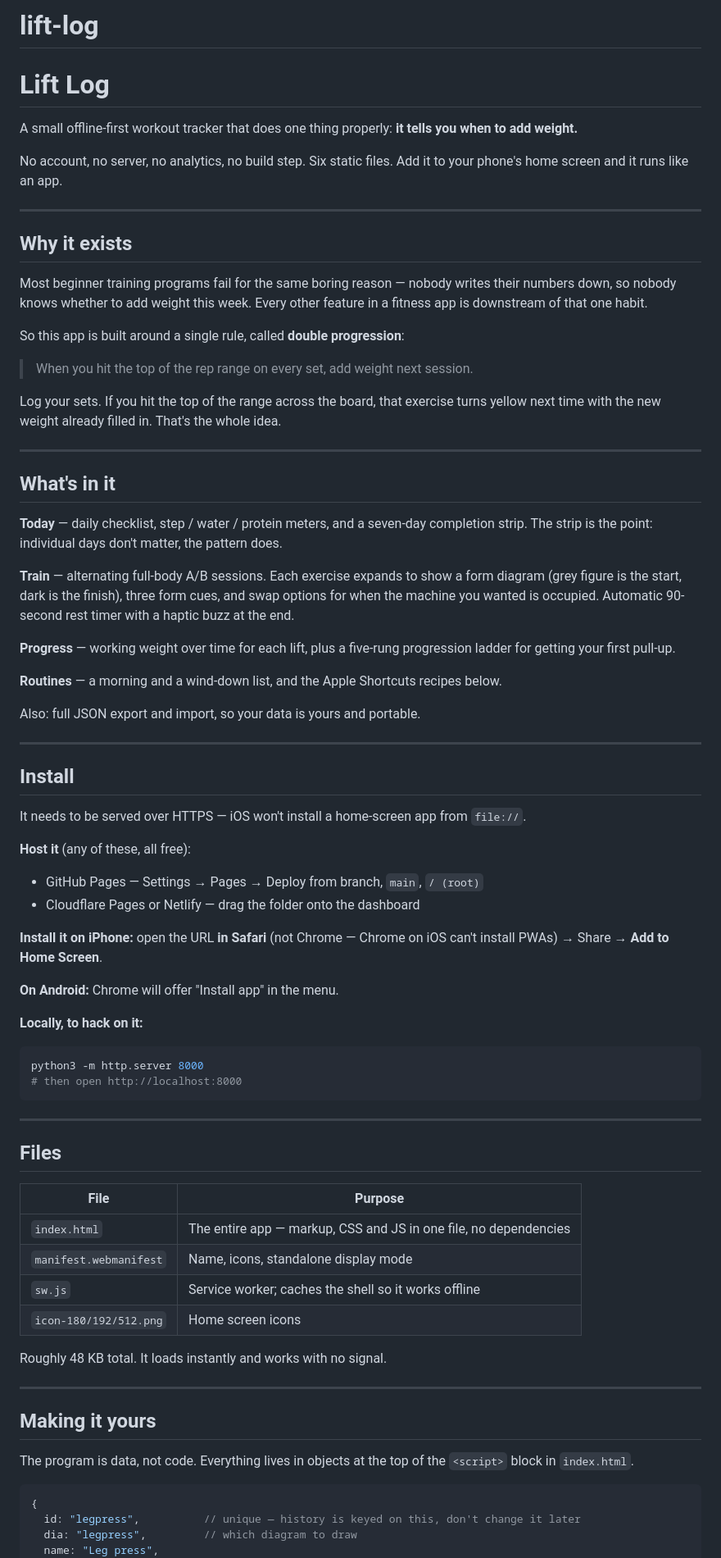
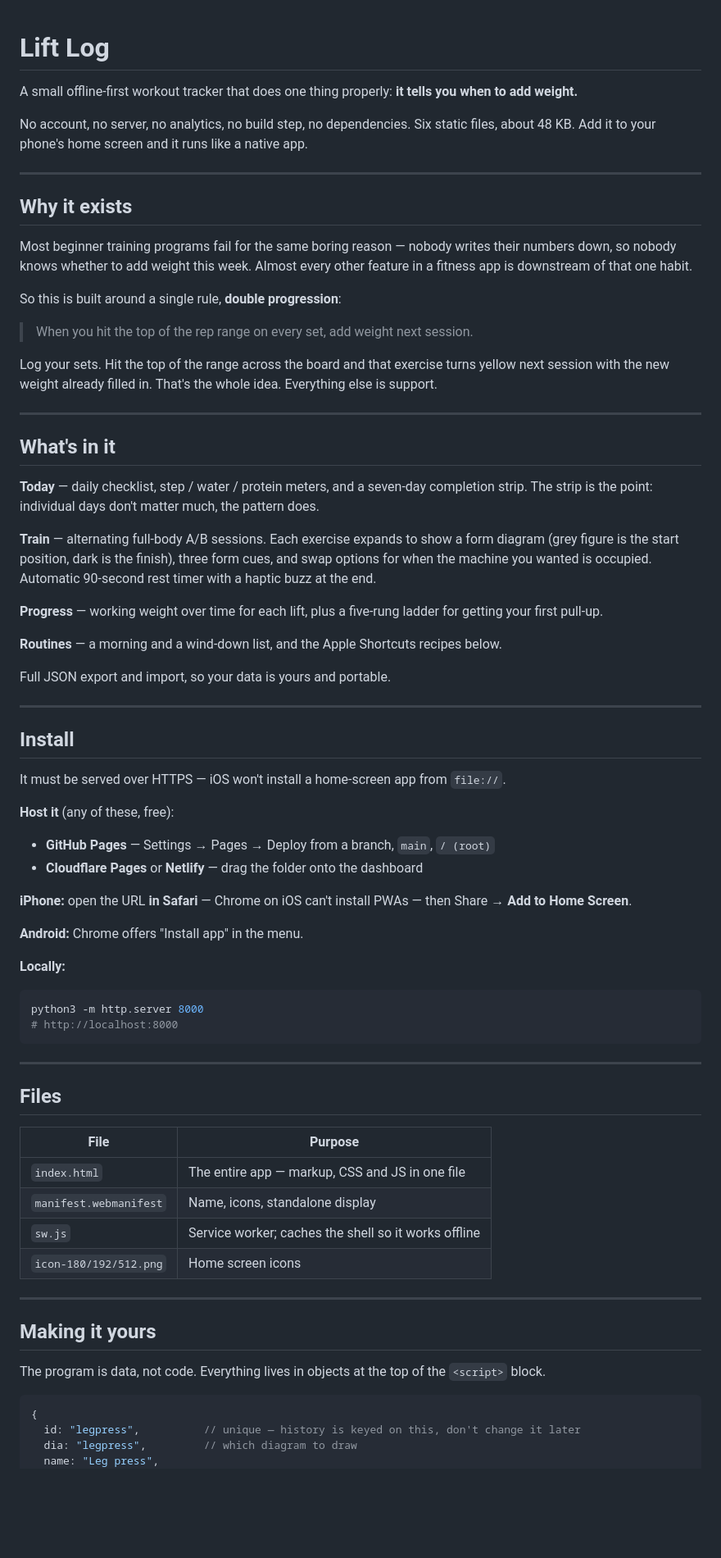
Before and after one commit to epachen/lift-log, a Markdown page: README.md, the part around one of its changes. Shown at 82% size. Rendered like a GitHub page; blank space fills up the shorter version.

````diff
--- a/README.md
+++ b/README.md
@@ -1,64 +1,64 @@
-# lift-log
 # Lift Log
 
 A small offline-first workout tracker that does one thing properly: **it tells you when to add weight.**
 
-No account, no server, no analytics, no build step. Six static files. Add it to your phone's
-home screen and it runs like an app.
+No account, no server, no analytics, no build step, no dependencies. Six static files, about 48 KB.
+Add it to your phone's home screen and it runs like a native app.
 
 ---
 
 ## Why it exists
 
-Most beginner training programs fail for the same boring reason — nobody writes their numbers
-down, so nobody knows whether to add weight this week. Every other feature in a fitness app is
+Most beginner training programs fail for the same boring reason — nobody writes their numbers down,
+so nobody knows whether to add weight this week. Almost every other feature in a fitness app is
 downstream of that one habit.
 
-So this app is built around a single rule, called **double progression**:
+So this is built around a single rule, **double progression**:
 
 > When you hit the top of the rep range on every set, add weight next session.
 
-Log your sets. If you hit the top of the range across the board, that exercise turns yellow next
-time with the new weight already filled in. That's the whole idea.
+Log your sets. Hit the top of the range across the board and that exercise turns yellow next
+session with the new weight already filled in. That's the whole idea. Everything else is support.
 
 ---
 
 ## What's in it
 
-**Today** — daily checklist, step / water / protein meters, and a seven-day completion strip.
-The strip is the point: individual days don't matter, the pattern does.
+**Today** — daily checklist, step / water / protein meters, and a seven-day completion strip. The
+strip is the point: individual days don't matter much, the pattern does.
 
-**Train** — alternating full-body A/B sessions. Each exercise expands to show a form diagram
-(grey figure is the start, dark is the finish), three form cues, and swap options for when the
+**Train** — alternating full-body A/B sessions. Each exercise expands to show a form diagram (grey
+figure is the start position, dark is the finish), three form cues, and swap options for when the
 machine you wanted is occupied. Automatic 90-second rest timer with a haptic buzz at the end.
 
-**Progress** — working weight over time for each lift, plus a five-rung progression ladder for
-getting your first pull-up.
+**Progress** — working weight over time for each lift, plus a five-rung ladder for getting your
+first pull-up.
 
 **Routines** — a morning and a wind-down list, and the Apple Shortcuts recipes below.
 
-Also: full JSON export and import, so your data is yours and portable.
+Full JSON export and import, so your data is yours and portable.
 
 ---
 
 ## Install
 
-It needs to be served over HTTPS — iOS won't install a home-screen app from `file://`.
+It must be served over HTTPS — iOS won't install a home-screen app from `file://`.
 
-**Host it** (any of these, all free):
-- GitHub Pages — Settings → Pages → Deploy from branch, `main`, `/ (root)`
-- Cloudflare Pages or Netlify — drag the folder onto the dashboard
+**Host it** (any of these, free):
 
-**Install it on iPhone:** open the URL **in Safari** (not Chrome — Chrome on iOS can't install
-PWAs) → Share → **Add to Home Screen**.
+- **GitHub Pages** — Settings → Pages → Deploy from a branch, `main`, `/ (root)`
+- **Cloudflare Pages** or **Netlify** — drag the folder onto the dashboard
 
-**On Android:** Chrome will offer "Install app" in the menu.
+**iPhone:** open the URL **in Safari** — Chrome on iOS can't install PWAs — then Share → **Add to
+Home Screen**.
 
-**Locally, to hack on it:**
+**Android:** Chrome offers "Install app" in the menu.
+
+**Locally:**
 
 ```bash
 python3 -m http.server 8000
-# then open http://localhost:8000
+# http://localhost:8000
 ```
 
 ---
@@ -67,19 +67,16 @@ python3 -m http.server 8000
 
 | File | Purpose |
 |---|---|
-| `index.html` | The entire app — markup, CSS and JS in one file, no dependencies |
-| `manifest.webmanifest` | Name, icons, standalone display mode |
+| `index.html` | The entire app — markup, CSS and JS in one file |
+| `manifest.webmanifest` | Name, icons, standalone display |
 | `sw.js` | Service worker; caches the shell so it works offline |
 | `icon-180/192/512.png` | Home screen icons |
-
-Roughly 48 KB total. It loads instantly and works with no signal.
 
 ---
 
 ## Making it yours
 
-The program is data, not code. Everything lives in objects at the top of the `<script>` block
-in `index.html`.
+The program is data, not code. Everything lives in objects at the top of the `<script>` block.
 
 ```js
 {
````
Also changed, not shown: other parts of README.md (+73 -47 lines).
